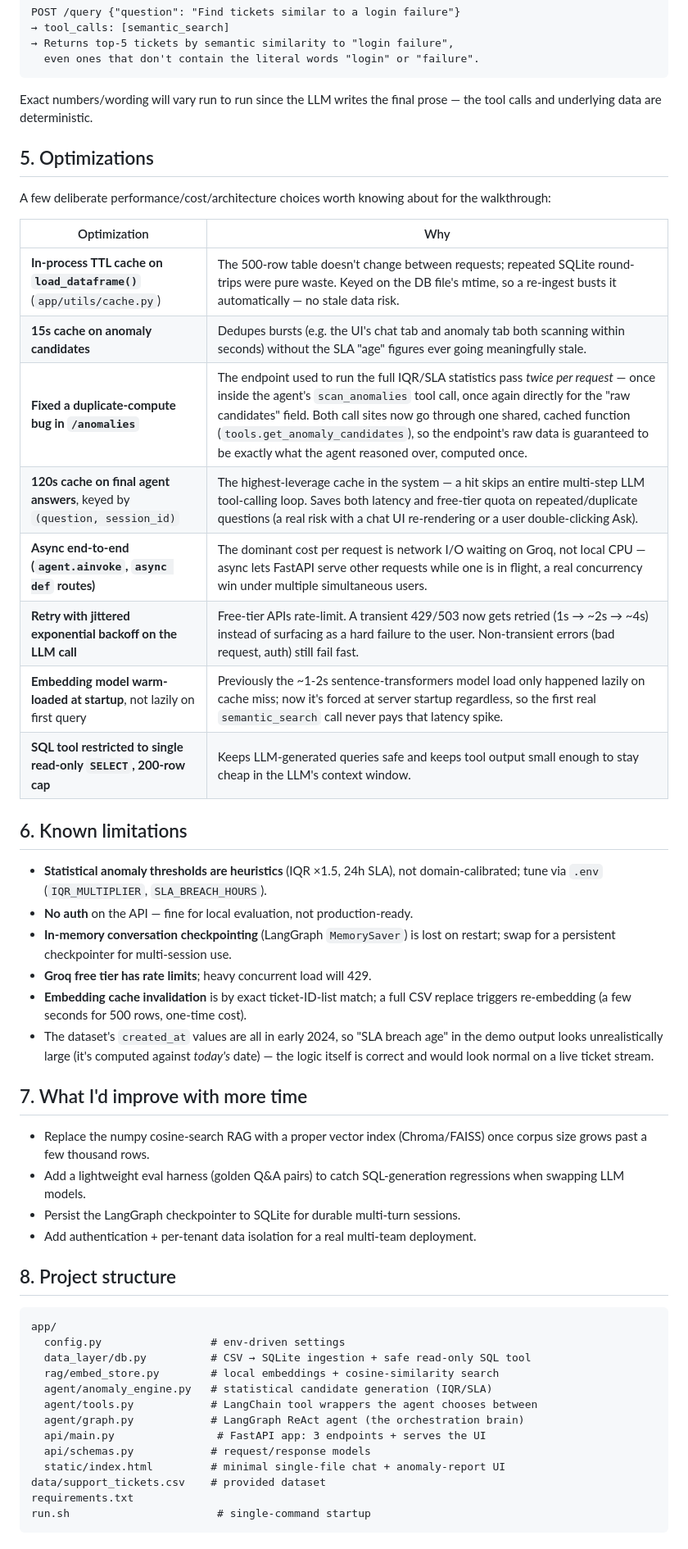
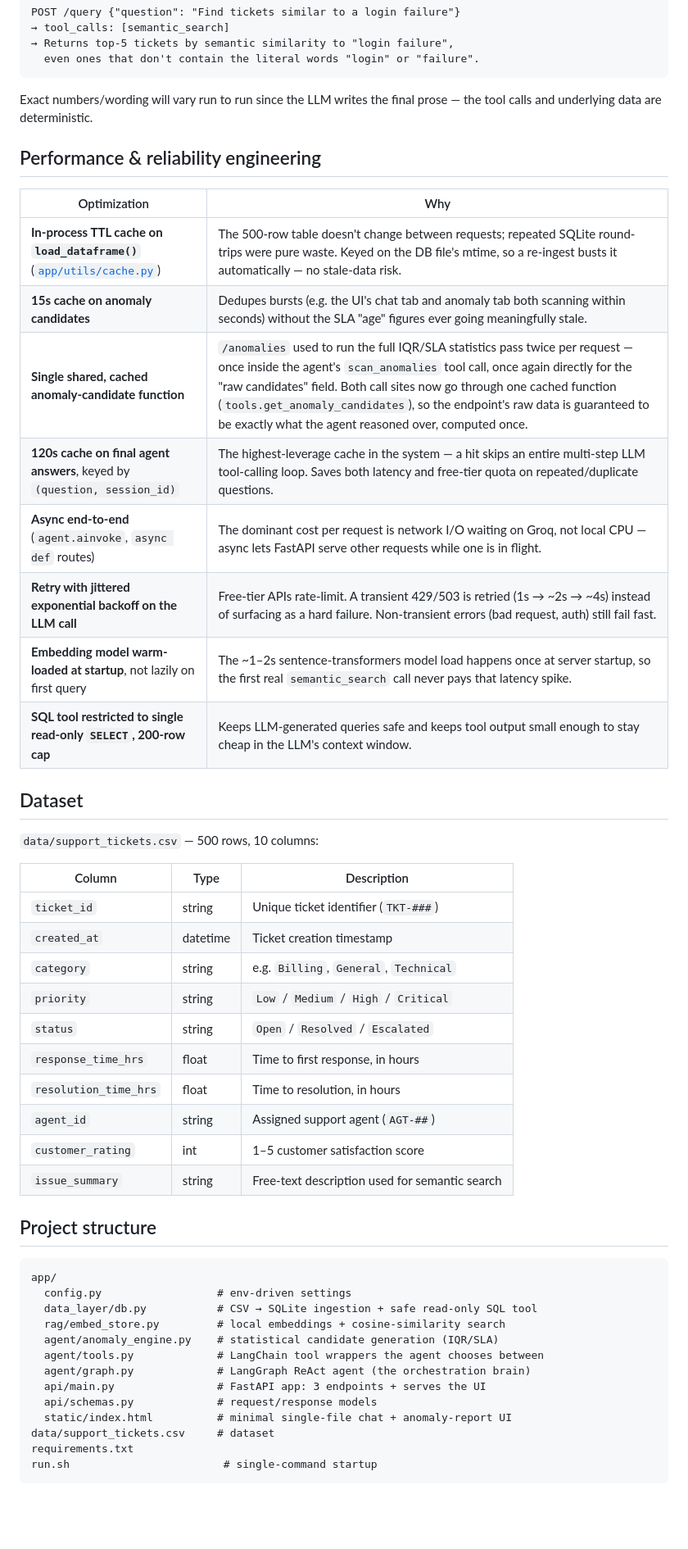
Before and after one commit to ro-hit-10/Customer-Support, a Markdown page: README.md, the part around one of its changes. Shown at 82% size. GitHub-like rendering; blank space fills up the shorter version.

Commit message:
Rewrite README with fuller docs: TOC, config table, API examples, dataset schema

````diff
--- a/README.md
+++ b/README.md
@@ -109,63 +214,52 @@ POST /query {"question": "Find tickets similar to a login failure"}
   even ones that don't contain the literal words "login" or "failure".
 ```
 
-Exact numbers/wording will vary run to run since the LLM writes the final
-prose — the tool calls and underlying data are deterministic.
+Exact numbers/wording will vary run to run since the LLM writes the final prose — the tool calls and underlying data are deterministic.
 
-## 5. Optimizations
-
-A few deliberate performance/cost/architecture choices worth knowing about
-for the walkthrough:
+## Performance & reliability engineering
 
 | Optimization | Why |
 |---|---|
-| **In-process TTL cache on `load_dataframe()`** (`app/utils/cache.py`) | The 500-row table doesn't change between requests; repeated SQLite round-trips were pure waste. Keyed on the DB file's mtime, so a re-ingest busts it automatically — no stale data risk. |
+| **In-process TTL cache on `load_dataframe()`** ([`app/utils/cache.py`](app/utils/cache.py)) | The 500-row table doesn't change between requests; repeated SQLite round-trips were pure waste. Keyed on the DB file's mtime, so a re-ingest busts it automatically — no stale-data risk. |
 | **15s cache on anomaly candidates** | Dedupes bursts (e.g. the UI's chat tab and anomaly tab both scanning within seconds) without the SLA "age" figures ever going meaningfully stale. |
-| **Fixed a duplicate-compute bug in `/anomalies`** | The endpoint used to run the full IQR/SLA statistics pass *twice per request* — once inside the agent's `scan_anomalies` tool call, once again directly for the "raw candidates" field. Both call sites now go through one shared, cached function (`tools.get_anomaly_candidates`), so the endpoint's raw data is guaranteed to be exactly what the agent reasoned over, computed once. |
-| **120s cache on final agent answers**, keyed by `(question, session_id)` | The highest-leverage cache in the system — a hit skips an entire multi-step LLM tool-calling loop. Saves both latency and free-tier quota on repeated/duplicate questions (a real risk with a chat UI re-rendering or a user double-clicking Ask). |
-| **Async end-to-end (`agent.ainvoke`, `async def` routes)** | The dominant cost per request is network I/O waiting on Groq, not local CPU — async lets FastAPI serve other requests while one is in flight, a real concurrency win under multiple simultaneous users. |
-| **Retry with jittered exponential backoff on the LLM call** | Free-tier APIs rate-limit. A transient 429/503 now gets retried (1s → ~2s → ~4s) instead of surfacing as a hard failure to the user. Non-transient errors (bad request, auth) still fail fast. |
-| **Embedding model warm-loaded at startup**, not lazily on first query | Previously the ~1-2s sentence-transformers model load only happened lazily on cache miss; now it's forced at server startup regardless, so the first real `semantic_search` call never pays that latency spike. |
+| **Single shared, cached anomaly-candidate function** | `/anomalies` used to run the full IQR/SLA statistics pass twice per request — once inside the agent's `scan_anomalies` tool call, once again directly for the "raw candidates" field. Both call sites now go through one cached function (`tools.get_anomaly_candidates`), so the endpoint's raw data is guaranteed to be exactly what the agent reasoned over, computed once. |
+| **120s cache on final agent answers**, keyed by `(question, session_id)` | The highest-leverage cache in the system — a hit skips an entire multi-step LLM tool-calling loop. Saves both latency and free-tier quota on repeated/duplicate questions. |
+| **Async end-to-end** (`agent.ainvoke`, `async def` routes) | The dominant cost per request is network I/O waiting on Groq, not local CPU — async lets FastAPI serve other requests while one is in flight. |
+| **Retry with jittered exponential backoff on the LLM call** | Free-tier APIs rate-limit. A transient 429/503 is retried (1s → ~2s → ~4s) instead of surfacing as a hard failure. Non-transient errors (bad request, auth) still fail fast. |
+| **Embedding model warm-loaded at startup**, not lazily on first query | The ~1–2s sentence-transformers model load happens once at server startup, so the first real `semantic_search` call never pays that latency spike. |
 | **SQL tool restricted to single read-only `SELECT`, 200-row cap** | Keeps LLM-generated queries safe and keeps tool output small enough to stay cheap in the LLM's context window. |
 
-## 6. Known limitations
+## Dataset
 
-- **Statistical anomaly thresholds are heuristics** (IQR ×1.5, 24h SLA), not
-  domain-calibrated; tune via `.env` (`IQR_MULTIPLIER`, `SLA_BREACH_HOURS`).
-- **No auth** on the API — fine for local evaluation, not production-ready.
-- **In-memory conversation checkpointing** (LangGraph `MemorySaver`) is lost
-  on restart; swap for a persistent checkpointer for multi-session use.
-- **Groq free tier has rate limits**; heavy concurrent load will 429.
-- **Embedding cache invalidation** is by exact ticket-ID-list match; a full
-  CSV replace triggers re-embedding (a few seconds for 500 rows, one-time cost).
-- The dataset's `created_at` values are all in early 2024, so "SLA breach age"
-  in the demo output looks unrealistically large (it's computed against
-  *today's* date) — the logic itself is correct and would look normal on a
-  live ticket stream.
+`data/support_tickets.csv` — 500 rows, 10 columns:
 
-## 7. What I'd improve with more time
+| Column | Type | Description |
+|---|---|---|
+| `ticket_id` | string | Unique ticket identifier (`TKT-###`) |
+| `created_at` | datetime | Ticket creation timestamp |
+| `category` | string | e.g. `Billing`, `General`, `Technical` |
+| `priority` | string | `Low` / `Medium` / `High` / `Critical` |
+| `status` | string | `Open` / `Resolved` / `Escalated` |
+| `response_time_hrs` | float | Time to first response, in hours |
+| `resolution_time_hrs` | float | Time to resolution, in hours |
+| `agent_id` | string | Assigned support agent (`AGT-##`) |
+| `customer_rating` | int | 1–5 customer satisfaction score |
+| `issue_summary` | string | Free-text description used for semantic search |
 
-- Replace the numpy cosine-search RAG with a proper vector index (Chroma/FAISS)
-  once corpus size grows past a few thousand rows.
-- Add a lightweight eval harness (golden Q&A pairs) to catch SQL-generation
-  regressions when swapping LLM models.
-- Persist the LangGraph checkpointer to SQLite for durable multi-turn sessions.
-- Add authentication + per-tenant data isolation for a real multi-team deployment.
-
-## 8. Project structure
+## Project structure
 
 ```
 app/
-  config.py                 # env-driven settings
-  data_layer/db.py          # CSV → SQLite ingestion + safe read-only SQL tool
-  rag/embed_store.py        # local embeddings + cosine-similarity search
-  agent/anomaly_engine.py   # statistical candidate generation (IQR/SLA)
-  agent/tools.py            # LangChain tool wrappers the agent chooses between
-  agent/graph.py            # LangGraph ReAct agent (the orchestration brain)
+  config.py                  # env-driven settings
+  data_layer/db.py           # CSV → SQLite ingestion + safe read-only SQL tool
+  rag/embed_store.py         # local embeddings + cosine-similarity search
+  agent/anomaly_engine.py    # statistical candidate generation (IQR/SLA)
+  agent/tools.py             # LangChain tool wrappers the agent chooses between
+  agent/graph.py             # LangGraph ReAct agent (the orchestration brain)
   api/main.py                # FastAPI app: 3 endpoints + serves the UI
-  api/schemas.py            # request/response models
-  static/index.html         # minimal single-file chat + anomaly-report UI
-data/support_tickets.csv    # provided dataset
+  api/schemas.py             # request/response models
+  static/index.html          # minimal single-file chat + anomaly-report UI
+data/support_tickets.csv     # dataset
 requirements.txt
-run.sh                       # single-command startup
+run.sh                        # single-command startup
 ```
````
Also changed, not shown: other parts of README.md (+167 -42 lines).
